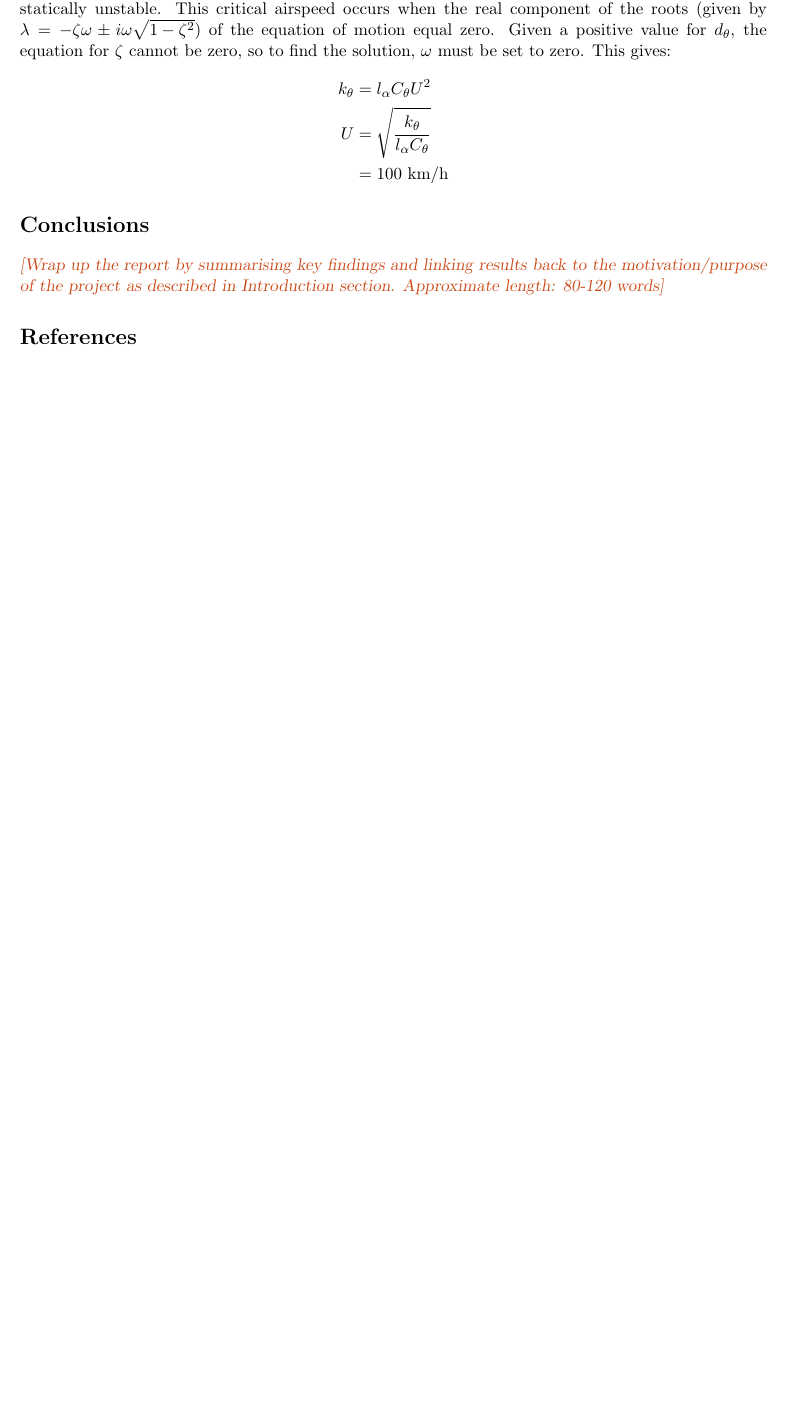
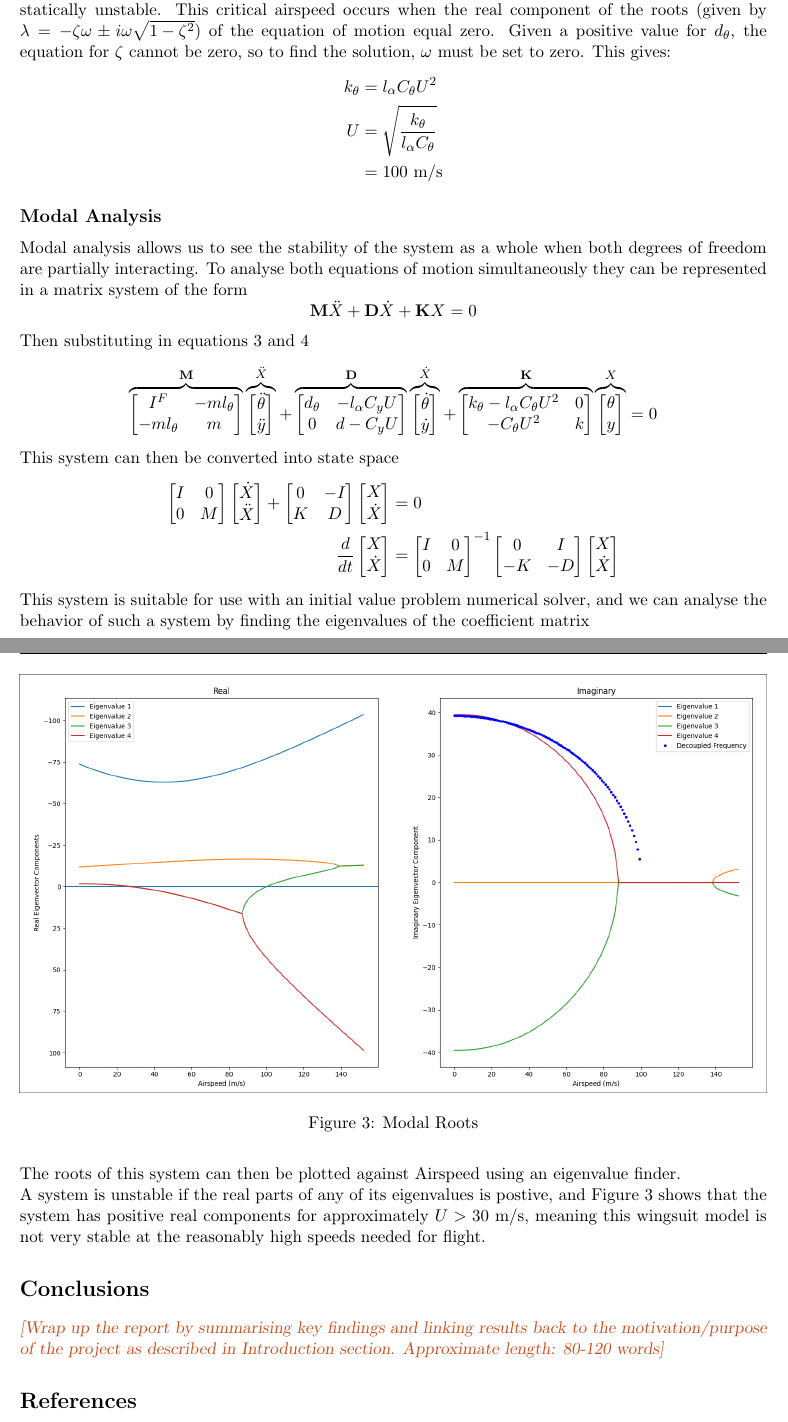
Before and after one commit to professoralex13/enme203-project, a LaTeX document (project.tex): part of page 4 of 4 before the commit and two parts of pages 4 and 5 of 5 after it, the two joined at a grey line, cut so that both start at the same text, the shorter picture padded with empty space. Compiled offline with pdfLaTeX.

Commit message:
more report

```diff
--- a/project.tex
+++ b/project.tex
@@ -156,6 +157,95 @@ Given a positive value for $d_{\theta}$, the equation for $\zeta$ cannot be zero
 \begin{align*}
   k_{\theta} &= l_{\alpha}C_{\theta}U^2 \\
   U &= \sqrt{\frac{k_{\theta}}{l_{\alpha}C_{\theta}}}\\
-    &= 100~\mathrm{km/h}
+    &= 100~\mathrm{m/s}
 \end{align*}
 
+\subsection*{Modal Analysis}\label{sec:modal_analysis}
+Modal analysis allows us to see the stability of the system as a whole when both degrees of freedom are partially interacting.
+To analyse both equations of motion simultaneously they can be represented in a matrix system of the form
+$$
+  \mathbf{M}\ddot{X}+\mathbf{D}\dot{X}+\mathbf{K}X = 0
+$$
+Then substituting in equations \ref{eq:eom1} and \ref{eq:eom2}
+$$
+  \overbrace{
+    \begin{bmatrix}
+      I^F&-ml_{\theta} \\
+      -ml_{\theta}&m
+    \end{bmatrix}
+  }^{\mathbf{M}}
+  \overbrace{
+    \begin{bmatrix}
+      \ddot{\theta} \\
+      \ddot{y}
+    \end{bmatrix}
+  }^{\ddot{X}}
+  +
+  \overbrace{
+    \begin{bmatrix}
+      d_{\theta}&-l_{\alpha}C_yU\\
+      0&d-C_yU
+    \end{bmatrix}
+  }^{\mathbf{D}}
+  \overbrace{
+    \begin{bmatrix}
+      \dot{\theta} \\
+      \dot{y}
+    \end{bmatrix}
+  }^{\dot{X}}
+  +
+  \overbrace{
+    \begin{bmatrix}
+      k_{\theta}-l_{\alpha}C_{\theta}U^2&0\\
+    -C_{\theta}U^2&k
+    \end{bmatrix}
+  }^{\mathbf{K}}
+  \overbrace{
+    \begin{bmatrix}
+      \theta \\
+      y
+    \end{bmatrix}
+  }^X
+  = 0
+$$
+This system can then be converted into state space
+\begin{align*}
+  \begin{bmatrix}
+    I&0\\
+    0&M
+  \end{bmatrix}
+  \begin{bmatrix}
+    \dot{X}\\
+    \ddot{X}
+  \end{bmatrix}
+  +
+  \begin{bmatrix}
+    0&-I\\
+    K&D
+  \end{bmatrix}
+  \begin{bmatrix}
+    X\\
+    \dot{X}
+  \end{bmatrix}
+  &=0
+  \\
+  \frac{d}{dt}
+  \begin{bmatrix}
+    X\\
+    \dot{X}
+  \end{bmatrix}
+  &=
+  \begin{bmatrix}
+    I&0\\
+    0&M
+  \end{bmatrix}^{-1}
+  \begin{bmatrix}
+    0&I\\
+    -K&-D
+  \end{bmatrix}
+  \begin{bmatrix}
+    X\\
+    \dot{X}
+  \end{bmatrix}
+\end{align*}
+This system is suitable for use with an initial value problem numerical solver, and we can analyse the behavior of such a system by finding the eigenvalues of the coefficient matrix
@@ -162,3 +263,10 @@ Given a positive value for $d_{\theta}$, the equation for $\zeta$ cannot be zero
+The roots of this system can then be plotted against Airspeed using an eigenvalue finder. \\
+A system is unstable if the real parts of any of its eigenvalues is postive, and Figure \ref{fig:modal_roots} shows that the system has positive real components for approximately $U > 30$ m/s, meaning this wingsuit model is not very stable at the reasonably high speeds needed for flight.
+\begin{figure}
+  \centering
+  \includegraphics[width=170mm]{modal_roots.png}
+  \caption{Modal Roots}\label{fig:modal_roots}
+\end{figure}
 
 % ----------------------------------------------------------------
 \section*{Conclusions}\label{sec:conclusion}
```
Also changed, not shown: modal_roots.png (added), project.tex (12 more changed lines).
